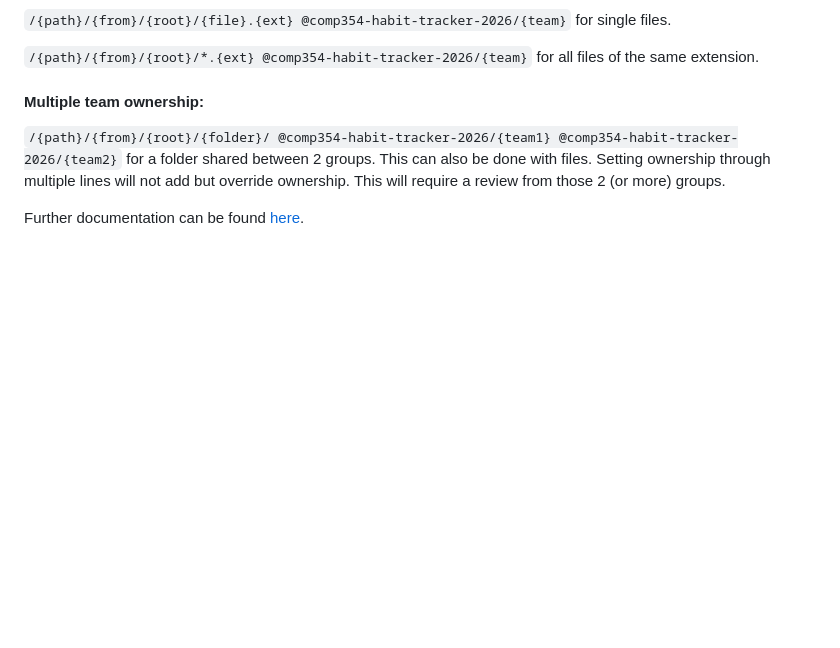
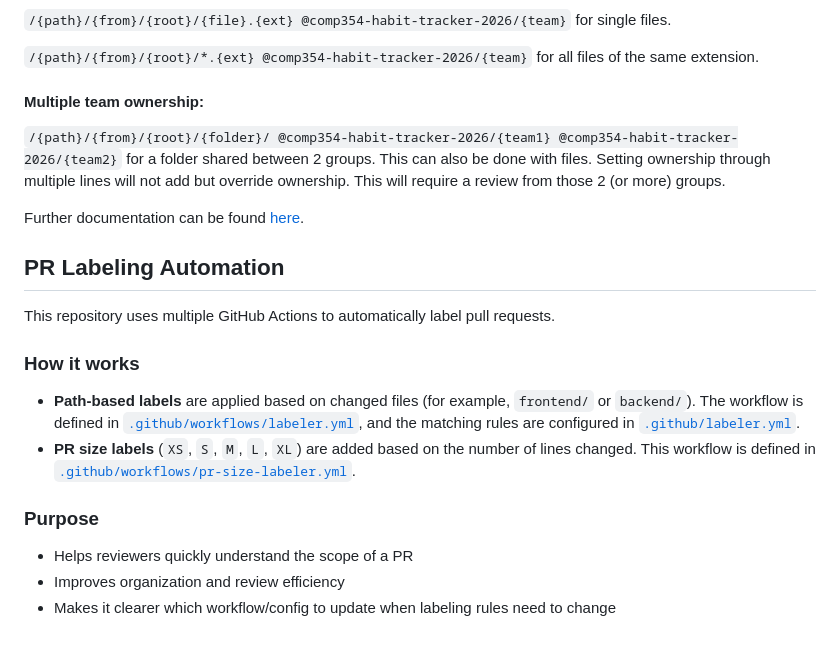
Before and after one commit to comp354-habit-tracker-2026/habit-tracker-monorepo, a Markdown page: README.md, the part around the change. Drawn GitHub-style; blank space fills up the shorter version.

Commit message:
Document PR labeling automation in README (#248)

```diff
--- a/README.md
+++ b/README.md
@@ -111,3 +111,16 @@ Setting ownership through multiple lines will not add but override ownership.
 This will require a review from those 2 (or more) groups.
 
 Further documentation can be found [here](https://docs.github.com/en/repositories/managing-your-repositorys-settings-and-features/customizing-your-repository/about-code-owners).
+
+## PR Labeling Automation
+
+This repository uses multiple GitHub Actions to automatically label pull requests.
+
+### How it works
+- **Path-based labels** are applied based on changed files (for example, `frontend/` or `backend/`). The workflow is defined in [`.github/workflows/labeler.yml`](.github/workflows/labeler.yml), and the matching rules are configured in [`.github/labeler.yml`](.github/labeler.yml).
+- **PR size labels** (`XS`, `S`, `M`, `L`, `XL`) are added based on the number of lines changed. This workflow is defined in [`.github/workflows/pr-size-labeler.yml`](.github/workflows/pr-size-labeler.yml).
+
+### Purpose
+- Helps reviewers quickly understand the scope of a PR
+- Improves organization and review efficiency
+- Makes it clearer which workflow/config to update when labeling rules need to change
```
